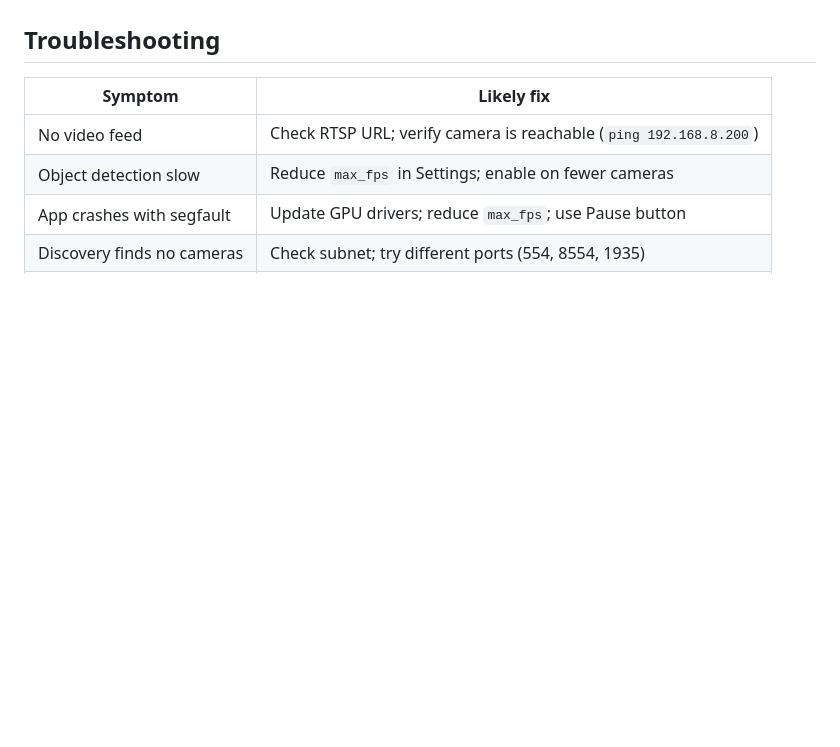
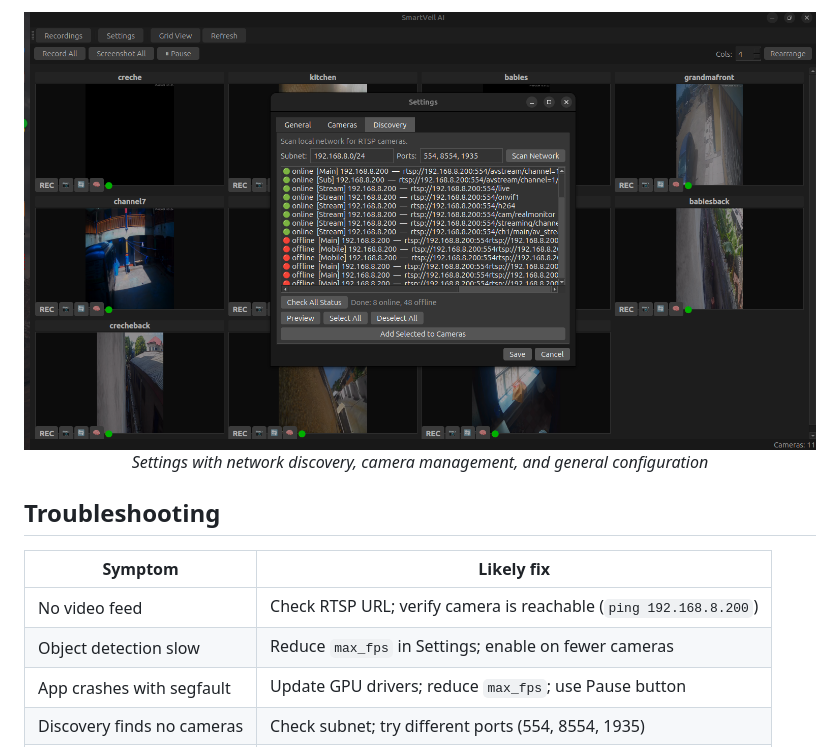
Before and after one commit to emantey21/SmartVeil-AI, a Markdown page: README.md, the part around one of its changes. Rendered like a GitHub page; pictures changed too: screenshots/settings.png (added); blank space fills up the shorter version.

Commit message:
Add screenshots and update README

```diff
--- a/README.md
+++ b/README.md
@@ -167,3 +183,7 @@ SmartVeil-AI/
+<p align="center">
+  <img src="screenshots/settings.png" width="800" alt="Settings dialog">
+  <br>
+  <em>Settings with network discovery, camera management, and general configuration</em>
 </p>
 
 ## Troubleshooting
```
Also changed, not shown: other parts of README.md (+17 -1 lines), screenshots/ai_detection.png (added), screenshots/grid_view.png (added), screenshots/motion_detection.png (added).
